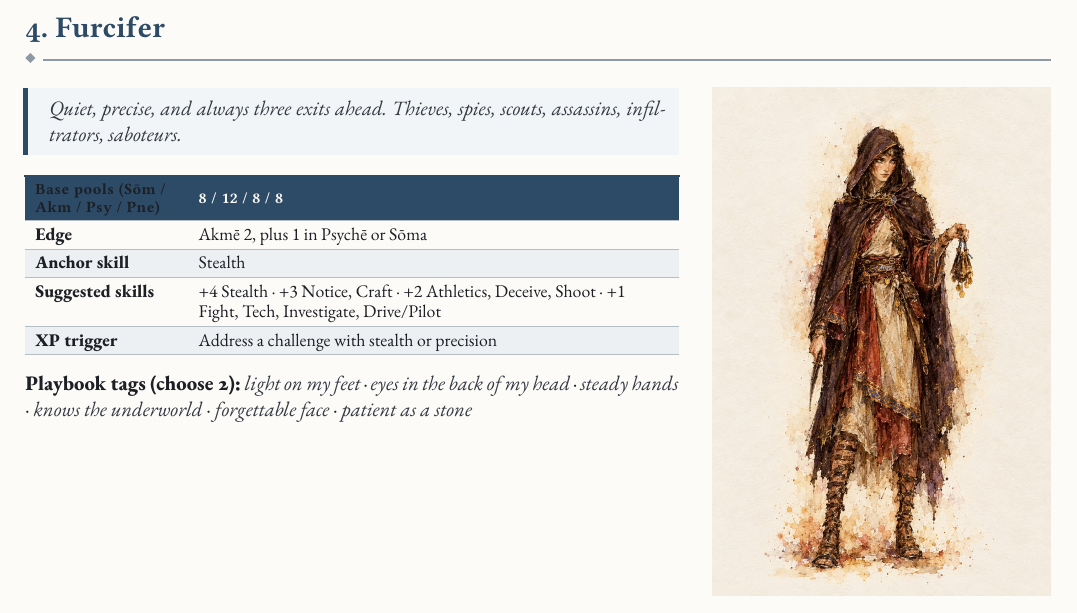
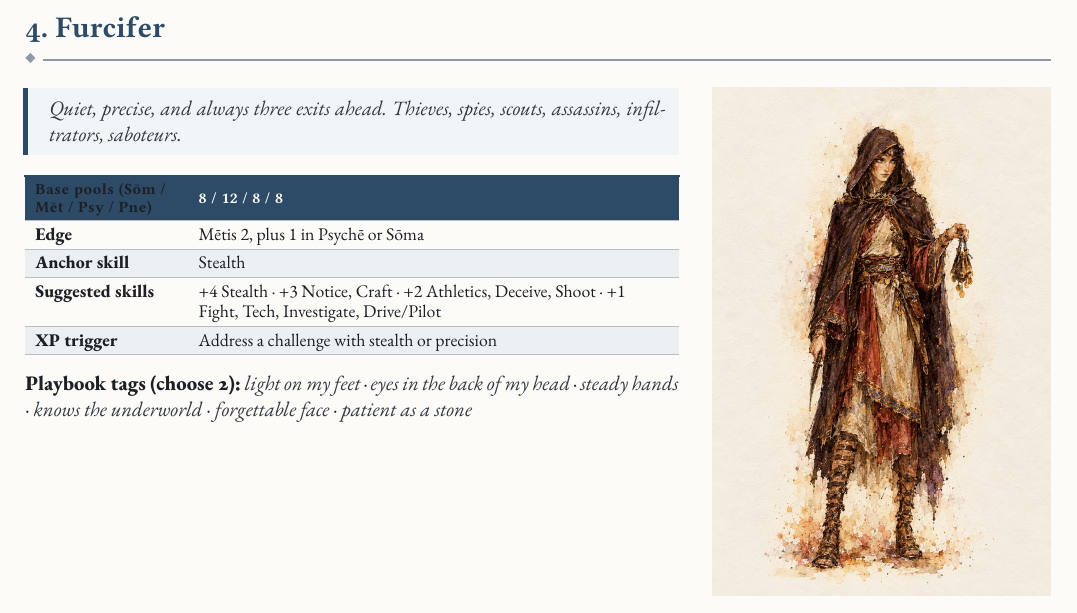
Before and after one commit to SkroxiousDM/2d12GameSystem, a Typst document (docs/2d12System/the-2d12-system-v2-core-rulebook.typ, which reads docs/2d12System/chapter-5.3-bellator.typ, docs/2d12System/chapter-5.4-furcifer.typ): part of page 53 of 75, cut so that both start at the same text. Compiled offline with Typst 0.15; a missing font is replaced by an installed copy or a similar font.

Commit message:
Rename Akmē to Mētis (Bellator, Furcifer playbooks)

```diff
--- a/docs/2d12System/chapter-5.3-bellator.typ
+++ b/docs/2d12System/chapter-5.3-bellator.typ
@@ -11,8 +11,8 @@ Muscle, grit, and a willingness to stand in front of trouble. Soldiers, brawlers
   [#table(
     columns: (26%, 74%),
     align: (auto,auto,),
-    [#strong[Base pools (Sōm / Akm / Psy / Pne)];], [12 / 10 / 6 / 8],
-    [#strong[Edge];], [Sōma 2, plus 1 in Akmē or Pneuma],
+    [#strong[Base pools (Sōm / Mēt / Psy / Pne)];], [12 / 10 / 6 / 8],
+    [#strong[Edge];], [Sōma 2, plus 1 in Mētis or Pneuma],
     [#strong[Anchor skill];], [Fight or Brawl],
     [#strong[Suggested skills];], [+4 Fight · +3 Athletics, Endure · +2 Brawl, Intimidate, Shoot · +1 Notice, Will, Survival, Medicine],
     [#strong[XP trigger];], [Address a challenge with force or threats],
--- a/docs/2d12System/chapter-5.4-furcifer.typ
+++ b/docs/2d12System/chapter-5.4-furcifer.typ
@@ -11,8 +11,8 @@ Quiet, precise, and always three exits ahead. Thieves, spies, scouts, assassins,
   [#table(
     columns: (25%, 75%),
     align: (auto,auto,),
-    [#strong[Base pools (Sōm / Akm / Psy / Pne)];], [8 / 12 / 8 / 8],
-    [#strong[Edge];], [Akmē 2, plus 1 in Psychē or Sōma],
+    [#strong[Base pools (Sōm / Mēt / Psy / Pne)];], [8 / 12 / 8 / 8],
+    [#strong[Edge];], [Mētis 2, plus 1 in Psychē or Sōma],
     [#strong[Anchor skill];], [Stealth],
     [#strong[Suggested skills];], [+4 Stealth · +3 Notice, Craft · +2 Athletics, Deceive, Shoot · +1 Fight, Tech, Investigate, Drive/Pilot],
     [#strong[XP trigger];], [Address a challenge with stealth or precision],
```
Also changed, not shown: docs/2d12System/chapter-5.4-furcifer.typ (2 more changed lines).
